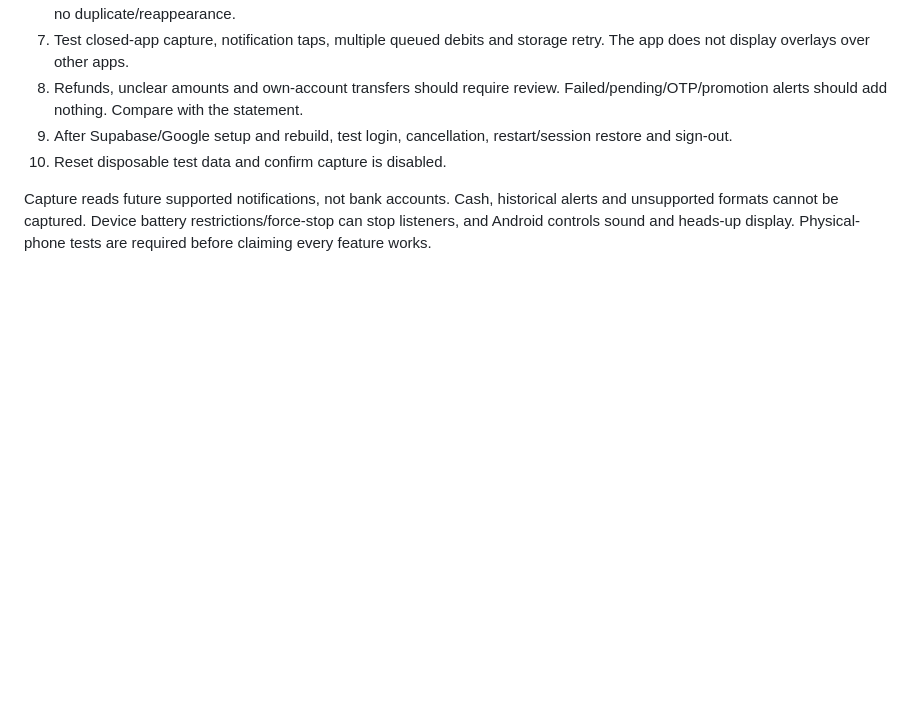
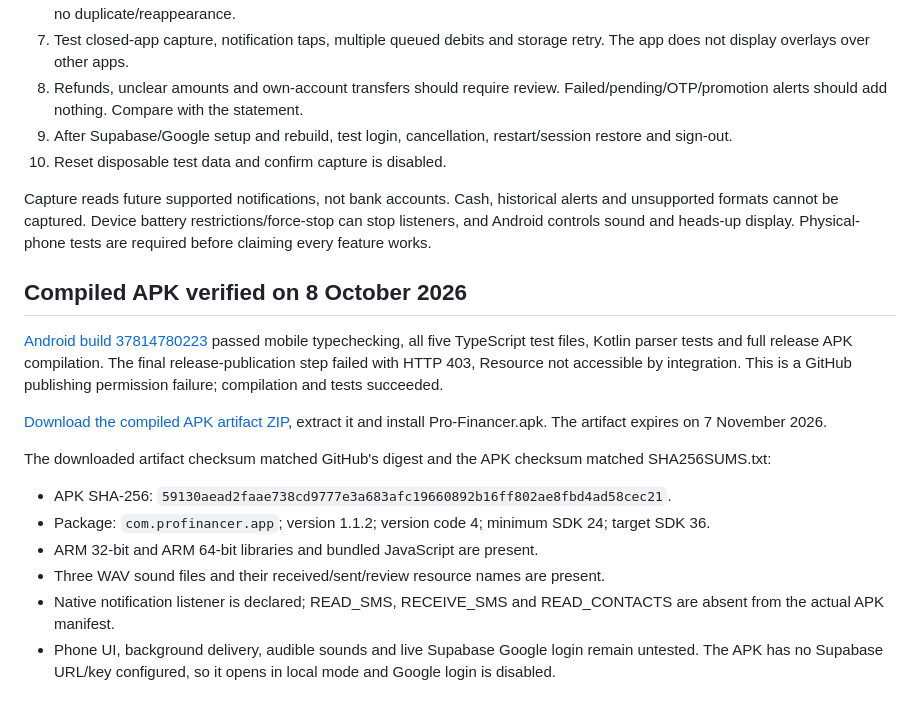
Before and after one commit to 7899kk/kknew, a Markdown page: VERIFICATION-1.1.2.md, the part around the change. Drawn GitHub-style; blank space fills up the shorter version.

Commit message:
Record verified Pro Financer 1.1.2 APK and download instructions

```diff
--- a/VERIFICATION-1.1.2.md
+++ b/VERIFICATION-1.1.2.md
@@ -52,3 +52,18 @@ No Supabase project or Google credentials were provisioned in this workspace. Co
 10. Reset disposable test data and confirm capture is disabled.
 
 Capture reads future supported notifications, not bank accounts. Cash, historical alerts and unsupported formats cannot be captured. Device battery restrictions/force-stop can stop listeners, and Android controls sound and heads-up display. Physical-phone tests are required before claiming every feature works.
+
+## Compiled APK verified on 8 October 2026
+
+[Android build 37814780223](https://github.com/7899kk/kknew/actions/runs/37814780223) passed mobile typechecking, all five TypeScript test files, Kotlin parser tests and full release APK compilation. The final release-publication step failed with HTTP 403, Resource not accessible by integration. This is a GitHub publishing permission failure; compilation and tests succeeded.
+
+[Download the compiled APK artifact ZIP](https://github.com/7899kk/kknew/actions/runs/37814780223/artifacts/11567631903), extract it and install Pro-Financer.apk. The artifact expires on 7 November 2026.
+
+The downloaded artifact checksum matched GitHub's digest and the APK checksum matched SHA256SUMS.txt:
+
+- APK SHA-256: `59130aead2faae738cd9777e3a683afc19660892b16ff802ae8fbd4ad58cec21`.
+- Package: `com.profinancer.app`; version 1.1.2; version code 4; minimum SDK 24; target SDK 36.
+- ARM 32-bit and ARM 64-bit libraries and bundled JavaScript are present.
+- Three WAV sound files and their received/sent/review resource names are present.
+- Native notification listener is declared; READ_SMS, RECEIVE_SMS and READ_CONTACTS are absent from the actual APK manifest.
+- Phone UI, background delivery, audible sounds and live Supabase Google login remain untested. The APK has no Supabase URL/key configured, so it opens in local mode and Google login is disabled.
```
